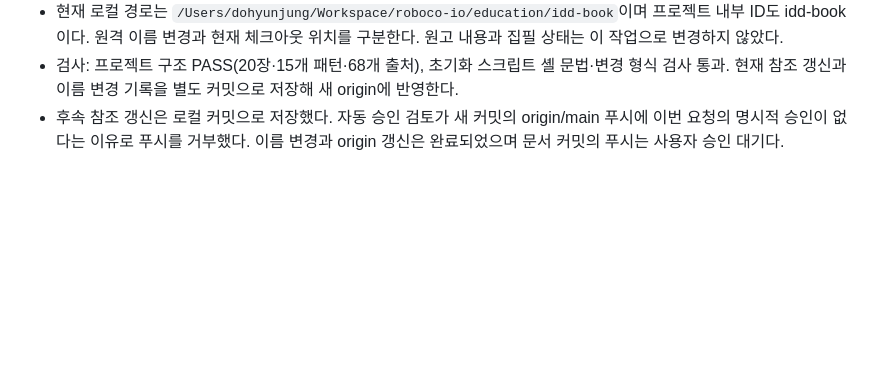
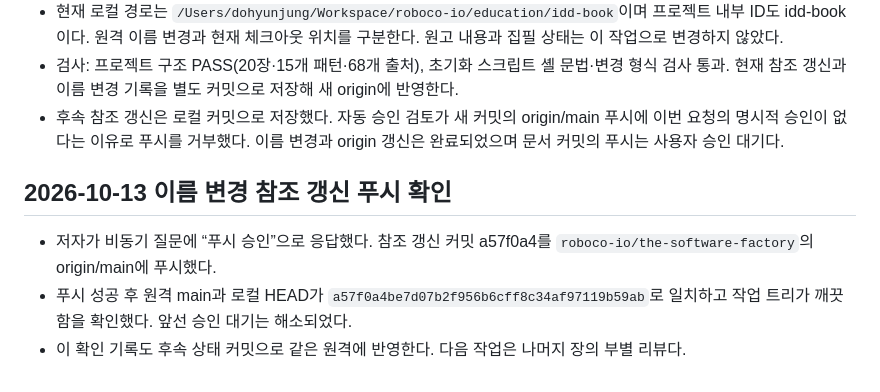
Before and after one commit to roboco-io/the-software-factory, a Markdown page: STATUS.md, the part around the change. Drawn GitHub-style; blank space fills up the shorter version.

Commit message:
docs: record verified renamed repository push

```diff
--- a/STATUS.md
+++ b/STATUS.md
@@ -248,3 +248,9 @@ S16(GitHub 공식 규칙 문서)과 S17(2025-10-20 Anthropic 실행 경계 설
 - 현재 로컬 경로는 `/Users/dohyunjung/Workspace/roboco-io/education/idd-book`이며 프로젝트 내부 ID도 idd-book이다. 원격 이름 변경과 현재 체크아웃 위치를 구분한다. 원고 내용과 집필 상태는 이 작업으로 변경하지 않았다.
 - 검사: 프로젝트 구조 PASS(20장·15개 패턴·68개 출처), 초기화 스크립트 셸 문법·변경 형식 검사 통과. 현재 참조 갱신과 이름 변경 기록을 별도 커밋으로 저장해 새 origin에 반영한다.
 - 후속 참조 갱신은 로컬 커밋으로 저장했다. 자동 승인 검토가 새 커밋의 origin/main 푸시에 이번 요청의 명시적 승인이 없다는 이유로 푸시를 거부했다. 이름 변경과 origin 갱신은 완료되었으며 문서 커밋의 푸시는 사용자 승인 대기다.
+
+## 2026-10-13 이름 변경 참조 갱신 푸시 확인
+
+- 저자가 비동기 질문에 “푸시 승인”으로 응답했다. 참조 갱신 커밋 a57f0a4를 `roboco-io/the-software-factory`의 origin/main에 푸시했다.
+- 푸시 성공 후 원격 main과 로컬 HEAD가 `a57f0a4be7d07b2f956b6cff8c34af97119b59ab`로 일치하고 작업 트리가 깨끗함을 확인했다. 앞선 승인 대기는 해소되었다.
+- 이 확인 기록도 후속 상태 커밋으로 같은 원격에 반영한다. 다음 작업은 나머지 장의 부별 리뷰다.
```
